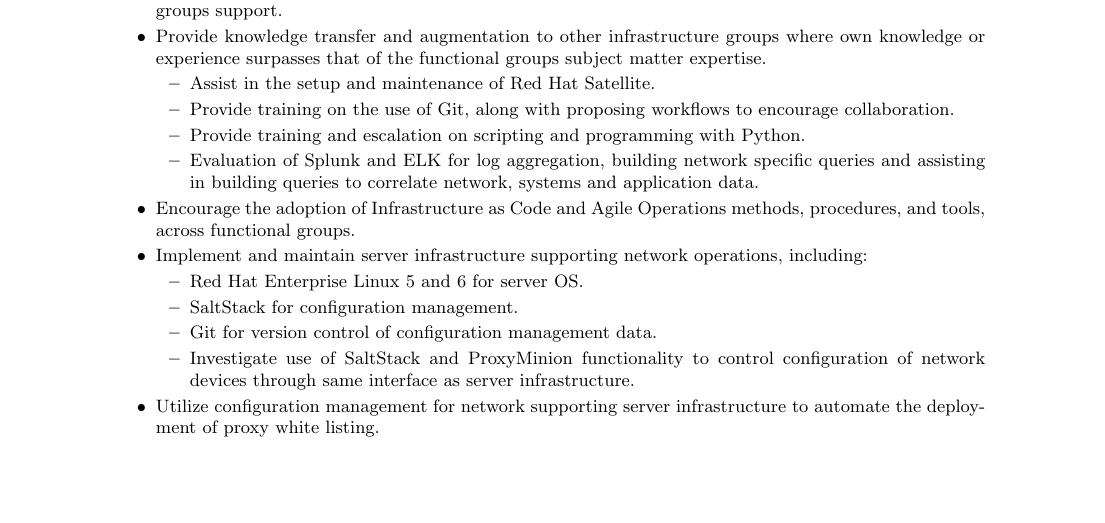
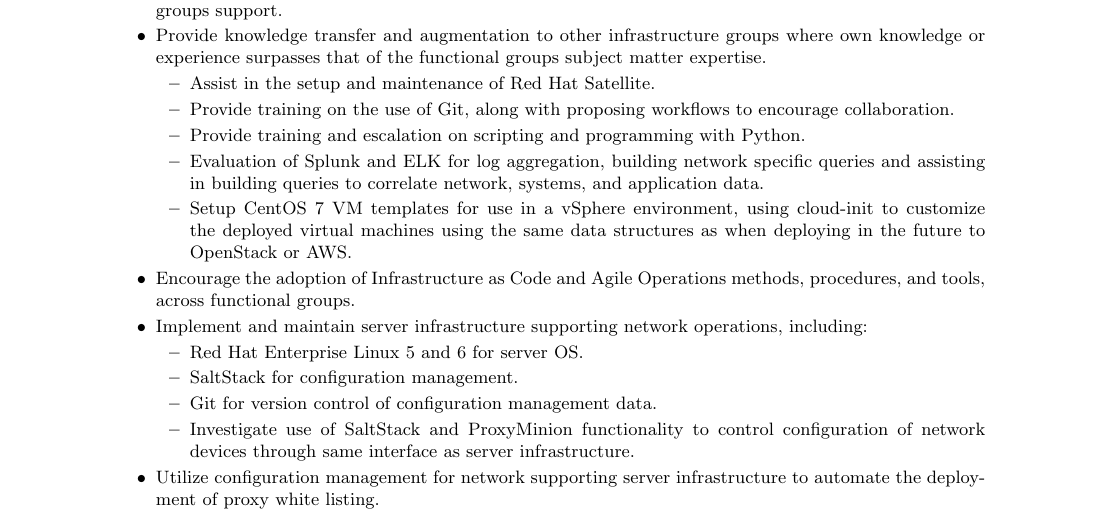
Before and after one commit to darrelclute/darrelclute.github.io, a LaTeX CV (resume/resume.tex, which reads resume/content/work/viasat.tex): part of page 1 of 4, cut so that both start at the same text, the shorter picture padded with empty space. Compiled offline with pdfLaTeX.

Commit message:
Updates to resume

```diff
--- a/resume/content/work/viasat.tex
+++ b/resume/content/work/viasat.tex
@@ -30,7 +30,10 @@
 \item Provide training and escalation on scripting and programming with Python.
 \item Evaluation of Splunk and ELK for log aggregation, building network
 specific queries and assisting in building queries to correlate network,
-systems and application data.
+systems, and application data.
+\item Setup CentOS 7 VM templates for use in a vSphere environment, using
+cloud-init to customize the deployed virtual machines using the same data
+structures as when deploying in the future to OpenStack or AWS.
 \end{itemize}
 \item Encourage the adoption of Infrastructure as Code and Agile Operations
 methods, procedures, and tools, across functional groups.
```
Also changed, not shown: 1 other file.
